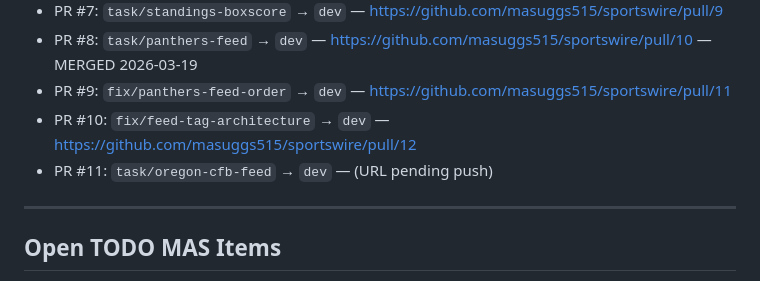
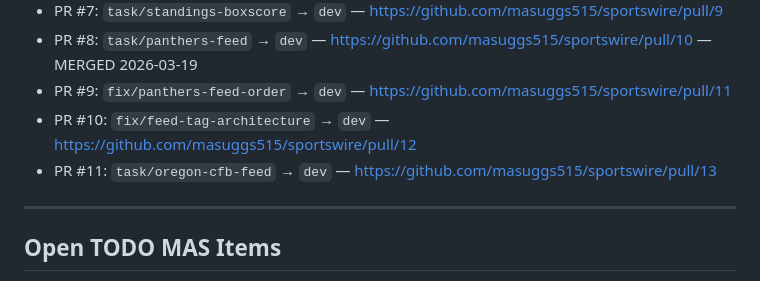
Before and after one commit to masuggs515/sportswire, a Markdown page: specs/project-state.md, the part around the change. Drawn GitHub-style.

Commit message:
chore: update project-state with PR #13 URL
Co-Authored-By: Claude Sonnet 4.6 <noreply@anthropic.com>

```diff
--- a/specs/project-state.md
+++ b/specs/project-state.md
@@ -47,7 +47,7 @@ Current task branch: task/oregon-cfb-feed (PR open → dev)
 - PR #8: `task/panthers-feed` → `dev` — https://github.com/masuggs515/sportswire/pull/10 — MERGED 2026-03-19
 - PR #9: `fix/panthers-feed-order` → `dev` — https://github.com/masuggs515/sportswire/pull/11
 - PR #10: `fix/feed-tag-architecture` → `dev` — https://github.com/masuggs515/sportswire/pull/12
-- PR #11: `task/oregon-cfb-feed` → `dev` — (URL pending push)
+- PR #11: `task/oregon-cfb-feed` → `dev` — https://github.com/masuggs515/sportswire/pull/13
 
 ---
 
```
